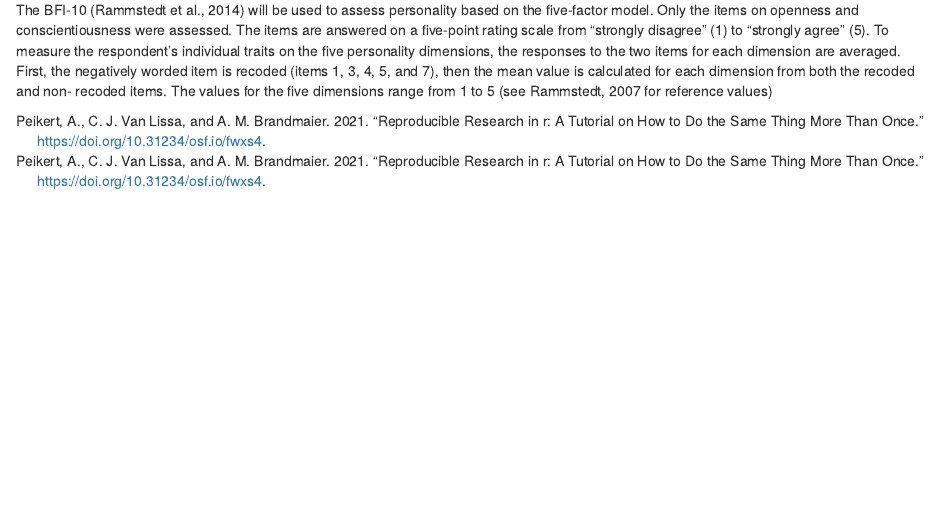
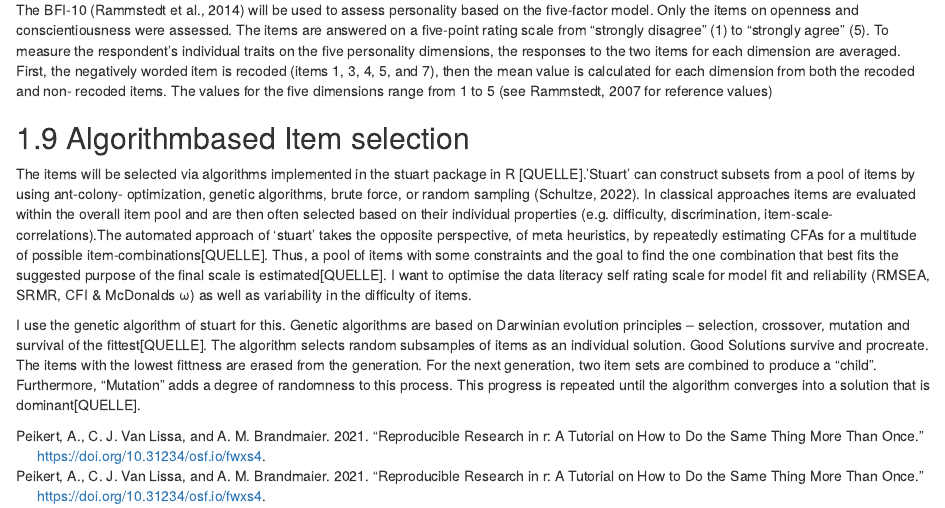
Before and after one commit to LeonieHagitte/Thesis, an R Markdown document (structure/03-methods.rmd): the page in a window 1100 px wide, from 2360 px down. Rendered offline with R 4.5, knitr and Pandoc, with nearby package versions; drawn as R Markdown's standard HTML page in place of the format the file asks for.

Commit message:
explain stuart

```diff
--- a/structure/03-methods.rmd
+++ b/structure/03-methods.rmd
@@ -109,3 +109,10 @@ averaged. First, the negatively worded item is recoded (items 1, 3, 4, 5, and 7)
 the mean value is calculated for each dimension from both the recoded and non-
 recoded items. The values for the five dimensions range from 1 to 5 (see
 Rammstedt, 2007 for reference values)
+
+## Algorithmbased Item selection
+The items will be selected via algorithms implemented in the stuart package in R [QUELLE].'Stuart' can construct subsets from a pool of items by using ant-colony- optimization, genetic algorithms, brute force, or random sampling (Schultze, 2022).
+In classical approaches items are evaluated within the overall item pool and are then often selected based on their individual properties (e.g. difficulty, discrimination, item-scale-correlations).The automated approach of 'stuart' takes the opposite perspective, of meta heuristics, by repeatedly estimating CFAs for a multitude of possible item-combinations[QUELLE]. Thus, a pool of items with some constraints and the goal to find the one combination that best fits the suggested purpose of the final scale is estimated[QUELLE].
+I want to optimise the data literacy self rating scale for model fit and reliability (RMSEA, SRMR, CFI & McDonalds ω) as well as variability in the difficulty of items.
+
+I use the genetic algorithm of stuart for this. Genetic algorithms are based on Darwinian evolution principles – selection, crossover, mutation and survival of the fittest[QUELLE]. The algorithm selects random subsamples of items as an individual solution. Good Solutions survive and procreate. The items with the lowest fittness are erased from the generation. For the next generation, two item sets are combined to produce a "child". Furthermore, "Mutation" adds a degree of randomness to this process. This progress is repeated until the algorithm converges into a solution that is dominant[QUELLE].
```
